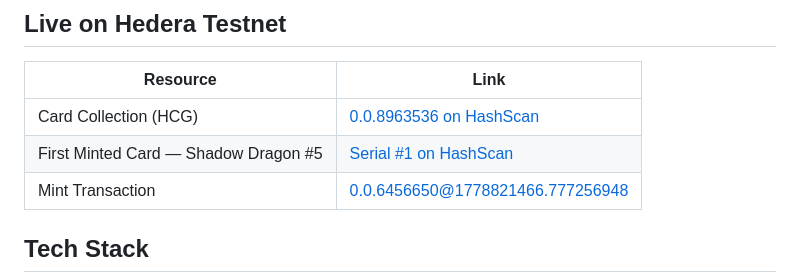
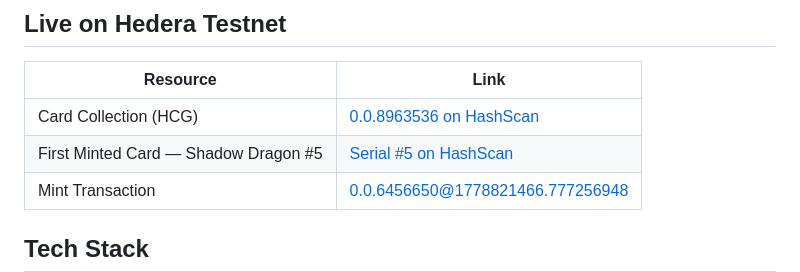
Before and after one commit to Lemeri123/Nft-card-game, a Markdown page: README.md, the part around the change. Rendered like a GitHub page.

```diff
--- a/README.md
+++ b/README.md
@@ -8,7 +8,7 @@ A collectible NFT card game backend built on the [Hedera](https://hedera.com) ne
 | Resource | Link |
 |---|---|
 | Card Collection (HCG) | [0.0.8963536 on HashScan](https://hashscan.io/testnet/token/0.0.8963536) |
-| First Minted Card — Shadow Dragon #5 | [Serial #1 on HashScan](https://hashscan.io/testnet/token/0.0.8963536/5)
+| First Minted Card — Shadow Dragon #5 | [Serial #5 on HashScan](https://hashscan.io/testnet/token/0.0.8963536/5)
 | Mint Transaction | [0.0.6456650@1778821466.777256948](https://hashscan.io/testnet/transaction/0.0.6456650@1778821466.777256948) |
 
 
```
